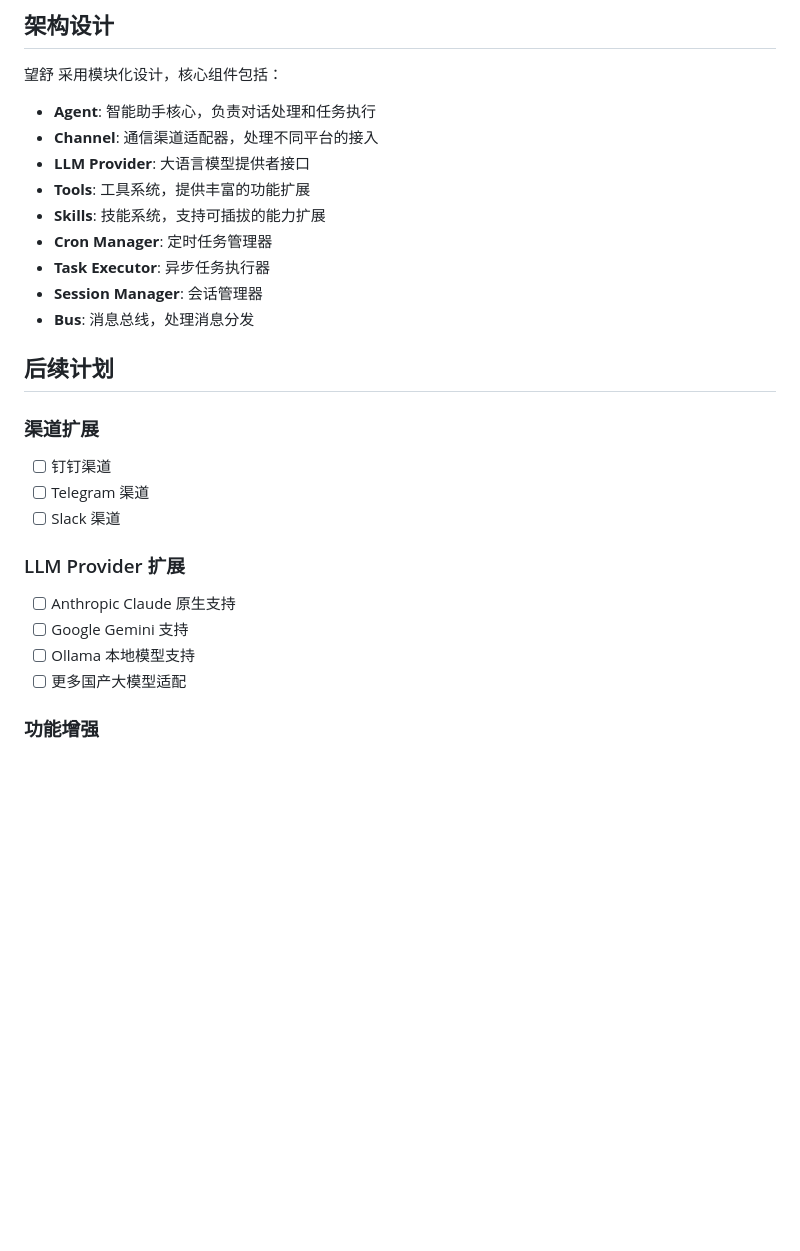
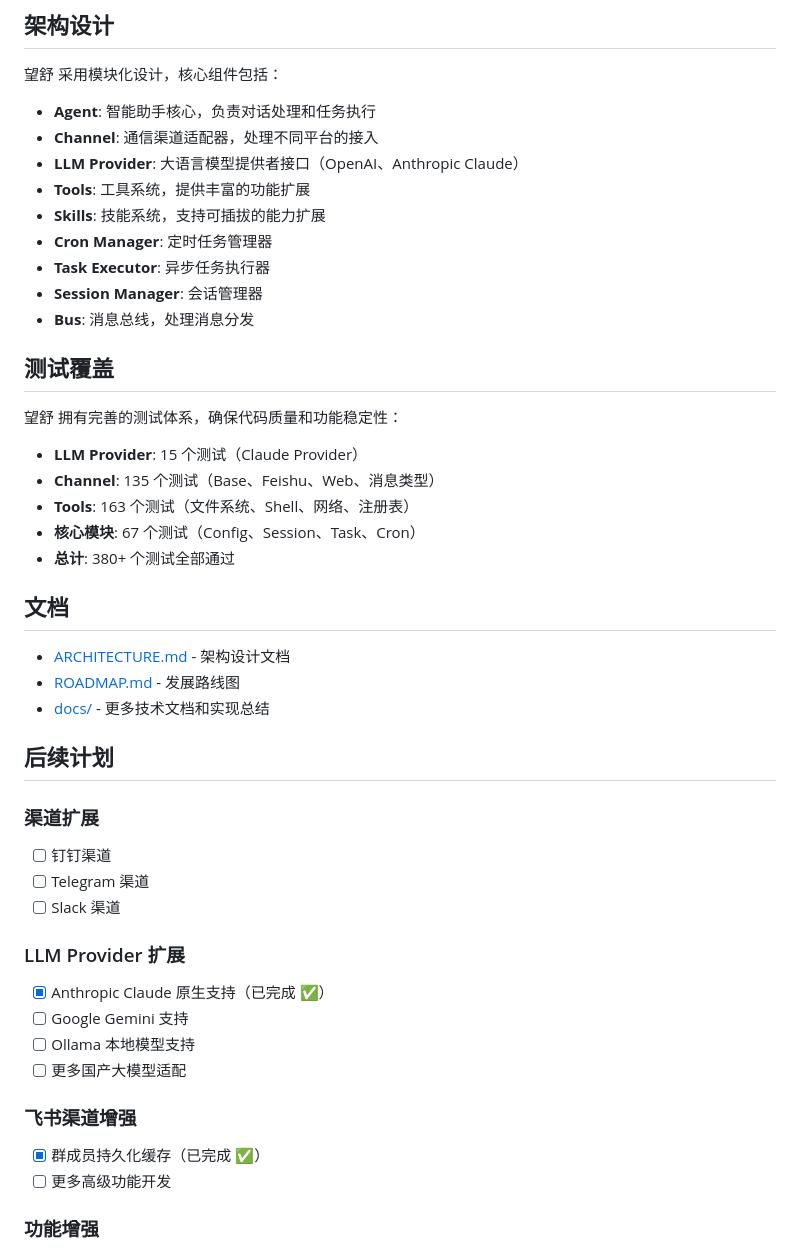
Before and after one commit to yockii/wangshu, a Markdown page: README.md, the part around one of its changes. Rendered like a GitHub page; blank space fills up the shorter version.

```diff
--- a/README.md
+++ b/README.md
@@ -379,13 +413,29 @@ Web 管理程序提供完整的 REST API 和 WebSocket 接口，支持第三方
 
 - **Agent**: 智能助手核心，负责对话处理和任务执行
 - **Channel**: 通信渠道适配器，处理不同平台的接入
-- **LLM Provider**: 大语言模型提供者接口
+- **LLM Provider**: 大语言模型提供者接口（OpenAI、Anthropic Claude）
 - **Tools**: 工具系统，提供丰富的功能扩展
 - **Skills**: 技能系统，支持可插拔的能力扩展
 - **Cron Manager**: 定时任务管理器
 - **Task Executor**: 异步任务执行器
 - **Session Manager**: 会话管理器
 - **Bus**: 消息总线，处理消息分发
+
+## 测试覆盖
+
+望舒 拥有完善的测试体系，确保代码质量和功能稳定性：
+
+- **LLM Provider**: 15 个测试（Claude Provider）
+- **Channel**: 135 个测试（Base、Feishu、Web、消息类型）
+- **Tools**: 163 个测试（文件系统、Shell、网络、注册表）
+- **核心模块**: 67 个测试（Config、Session、Task、Cron）
+- **总计**: 380+ 个测试全部通过
+
+## 文档
+
+- [ARCHITECTURE.md](./docs/ARCHITECTURE.md) - 架构设计文档
+- [ROADMAP.md](./docs/ROADMAP.md) - 发展路线图
+- [docs/](./docs/) - 更多技术文档和实现总结
 
 ## 后续计划
 
@@ -397,10 +447,14 @@ Web 管理程序提供完整的 REST API 和 WebSocket 接口，支持第三方
 <!-- - [ ] 企业微信渠道 -->
 
 ### LLM Provider 扩展
-- [ ] Anthropic Claude 原生支持
+- [x] Anthropic Claude 原生支持（已完成 ✅）
 - [ ] Google Gemini 支持
 - [ ] Ollama 本地模型支持
 - [ ] 更多国产大模型适配
+
+### 飞书渠道增强
+- [x] 群成员持久化缓存（已完成 ✅）
+- [ ] 更多高级功能开发
 
 ### 功能增强
 <!-- - [ ] 图像处理工具 -->
```
Also changed, not shown: other parts of README.md (+38 -4 lines).
